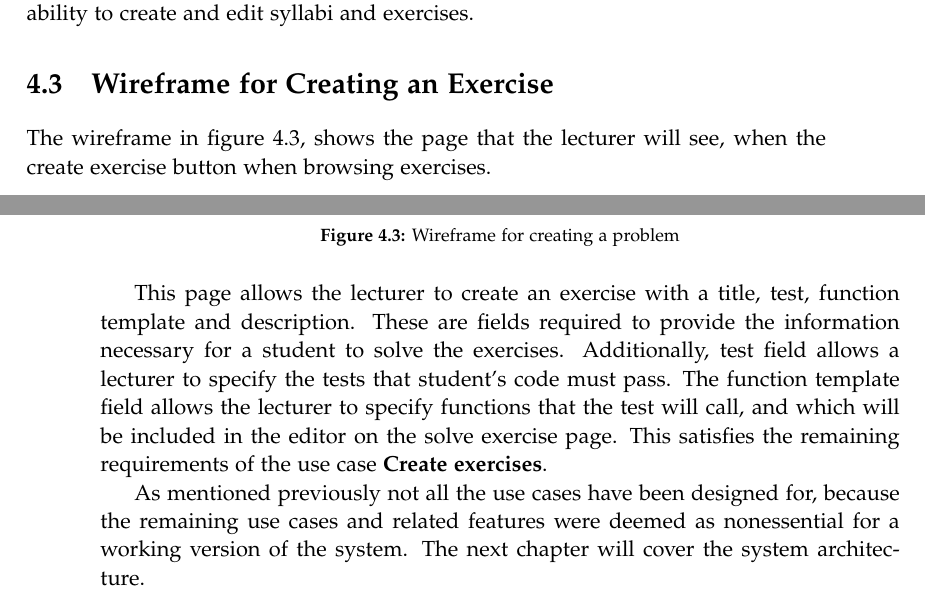
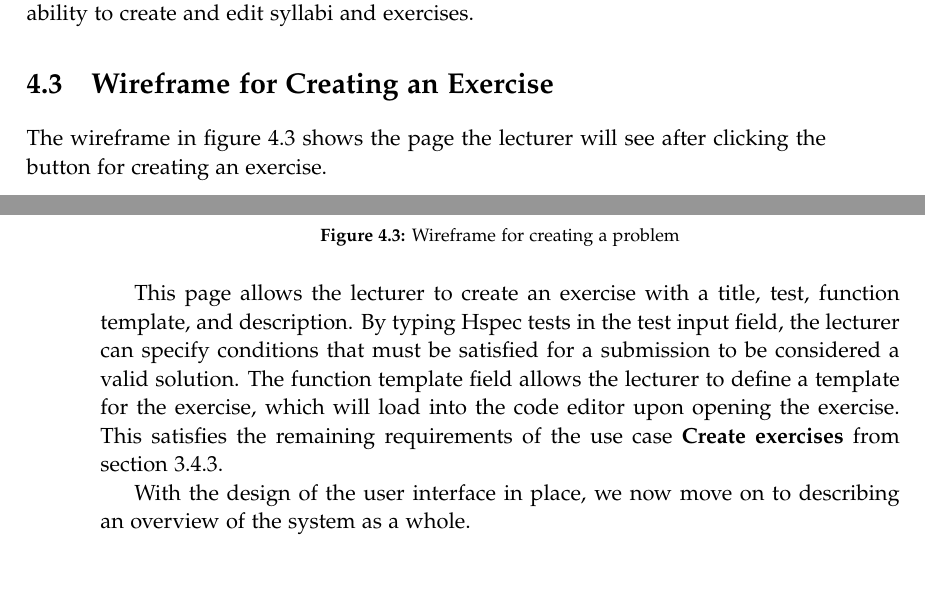
Before and after one commit to chhoumann/p7, a LaTeX thesis (report/master.tex, which reads report/sections/Design/design.tex): two parts of pages 25 and 26 of 70, joined at a grey line, cut so that both start at the same text. Compiled offline with pdfLaTeX.

Commit message:
section 4.3 corrections

```diff
--- a/report/sections/Design/design.tex
+++ b/report/sections/Design/design.tex
@@ -27,7 +27,7 @@ Since the design for the page displayed in figure \ref{fig:wfExercise} does not
 Note that the buttons related to creating new items or updating items in the list will only be available to the lecturer. The items shown in the list correspond to the page the user is on. If the user is browsing syllabi, the items contained in the list will be syllabi. If the user is browsing sessions, the list will contain sessions, and similarly for exercises. This design satisfies the use case \textbf{Solve exercises} from section \ref{sec:use-case-solve-exercises} by letting users choose sessions and exercises. Additionally, it also satisfies part of the use case \textbf{Create exercises} from section \ref{sec:use-case-create-exercises} by providing the ability to create and edit syllabi and exercises.
 
 \section{Wireframe for Creating an Exercise}
-The wireframe in figure \ref{fig:wfProblem}, shows the page that the lecturer will see, when the create exercise button when browsing exercises.
+The wireframe in figure \ref{fig:wfProblem} shows the page the lecturer will see after clicking the button for creating an exercise.
 % create exercises
 \begin{figure}[H]
 	\includegraphics[scale=0.6]{createProblem.jpg}
@@ -36,6 +36,9 @@ The wireframe in figure \ref{fig:wfProblem}, shows the page that the lecturer wi
 	\label{fig:wfProblem}
 \end{figure}
 
-This page allows the lecturer to create an exercise with a title, test, function template and description. These are fields required to provide the information necessary for a student to solve the exercises. Additionally, test field allows a lecturer to specify the tests that student's code must pass. The function template field allows the lecturer to specify functions that the test will call, and which will be included in the editor on the solve exercise page. This satisfies the remaining requirements of the use case \textbf{Create exercises}.
+This page allows the lecturer to create an exercise with a title, test, function template, and description.
+By typing Hspec tests in the test input field, the lecturer can specify conditions that must be satisfied for a submission to be considered a valid solution.
+The function template field allows the lecturer to define a template for the exercise, which will load into the code editor upon opening the exercise.
+This satisfies the remaining requirements of the use case \textbf{Create exercises} from section \ref{sec:use-case-create-exercises}.
 
-As mentioned previously not all the use cases have been designed for, because the remaining use cases and related features were deemed as nonessential for a working version of the system. The next chapter will cover the system architecture.
+With the design of the user interface in place, we now move on to describing an overview of the system as a whole.
```
